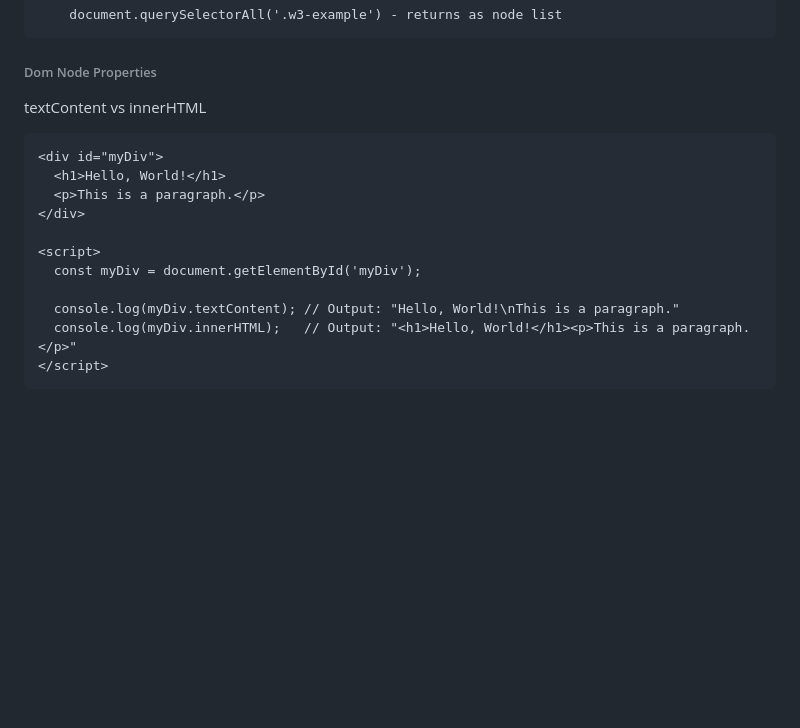
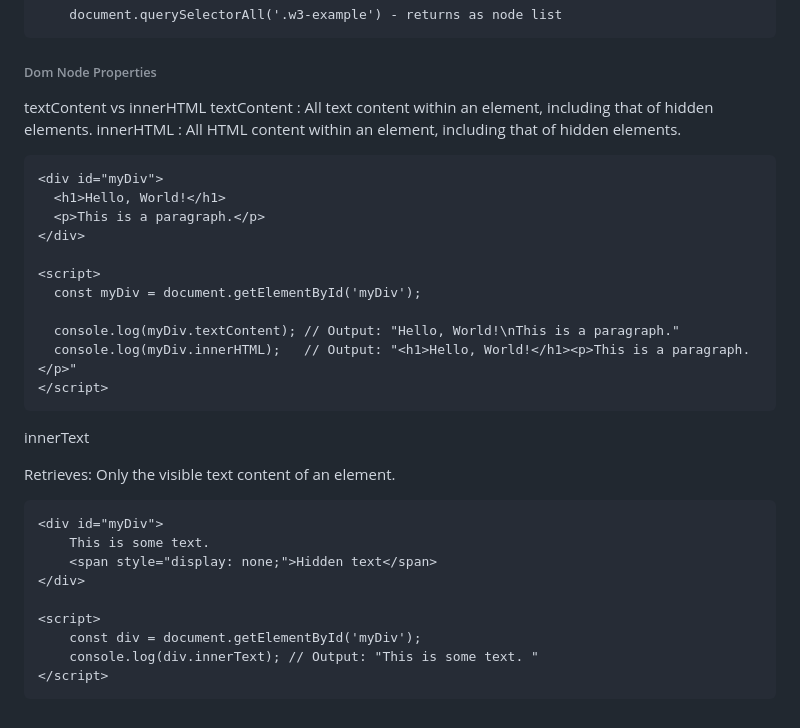
Before and after one commit to akumarkk/PL, a Markdown page: JS/DOM/BDom.md, the part around the change. Rendered like a GitHub page; blank space fills up the shorter version.

Commit message:
Dom text vs innerhtml

````diff
--- a/JS/DOM/BDom.md
+++ b/JS/DOM/BDom.md
@@ -73,6 +73,8 @@ getElement*() - returns the first element(Element type) that matches the selecto
 
 ###### Dom Node Properties
 textContent vs innerHTML
+textContent : All text content within an element, including that of hidden elements.
+innerHTML : All HTML content within an element, including that of hidden elements.
 ```
 <div id="myDiv">
   <h1>Hello, World!</h1>
@@ -86,3 +88,18 @@ textContent vs innerHTML
   console.log(myDiv.innerHTML);   // Output: "<h1>Hello, World!</h1><p>This is a paragraph.</p>"
 </script>
 ```
+
+innerText
+
+Retrieves: Only the visible text content of an element.
+```
+<div id="myDiv">
+    This is some text.
+    <span style="display: none;">Hidden text</span>
+</div>
+
+<script>
+    const div = document.getElementById('myDiv');
+    console.log(div.innerText); // Output: "This is some text. "
+</script>
+```
````
